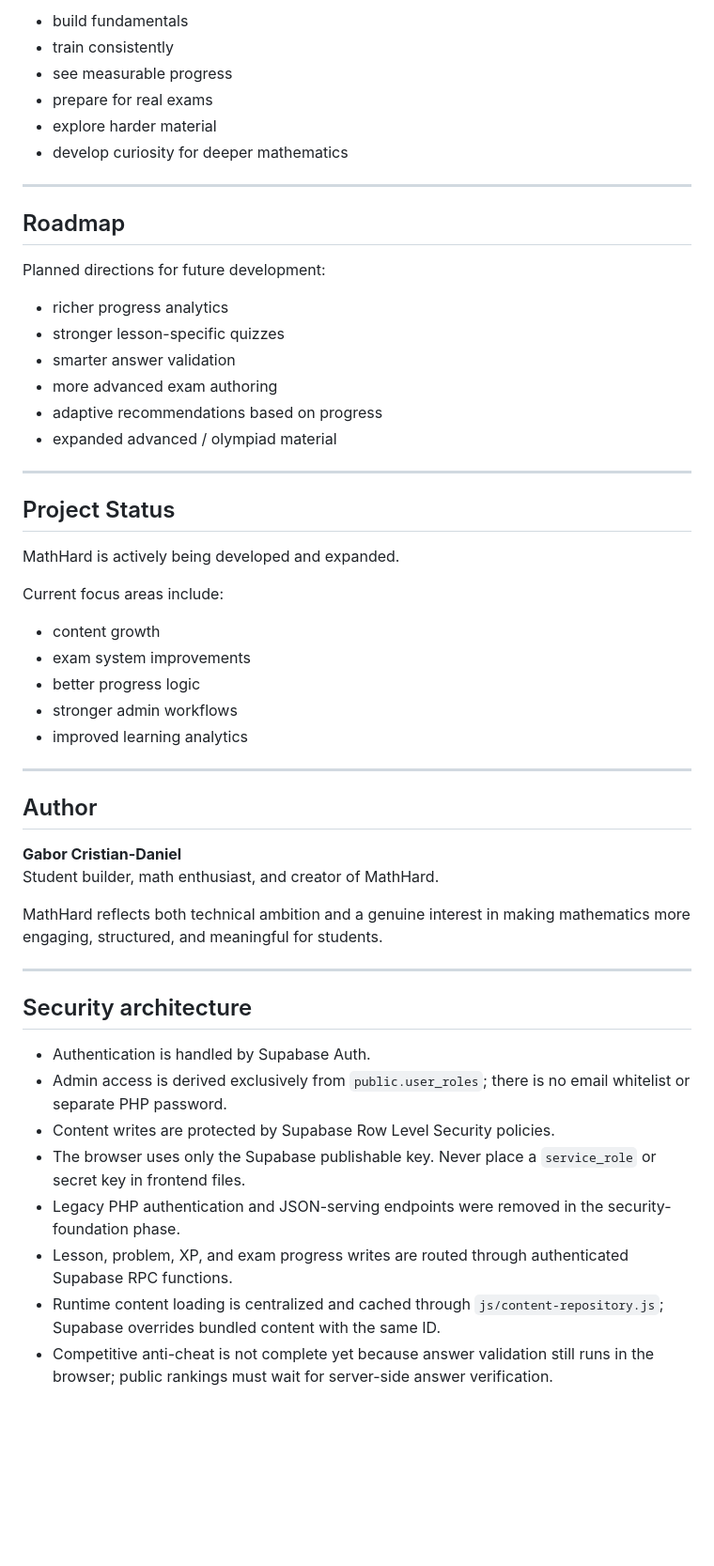
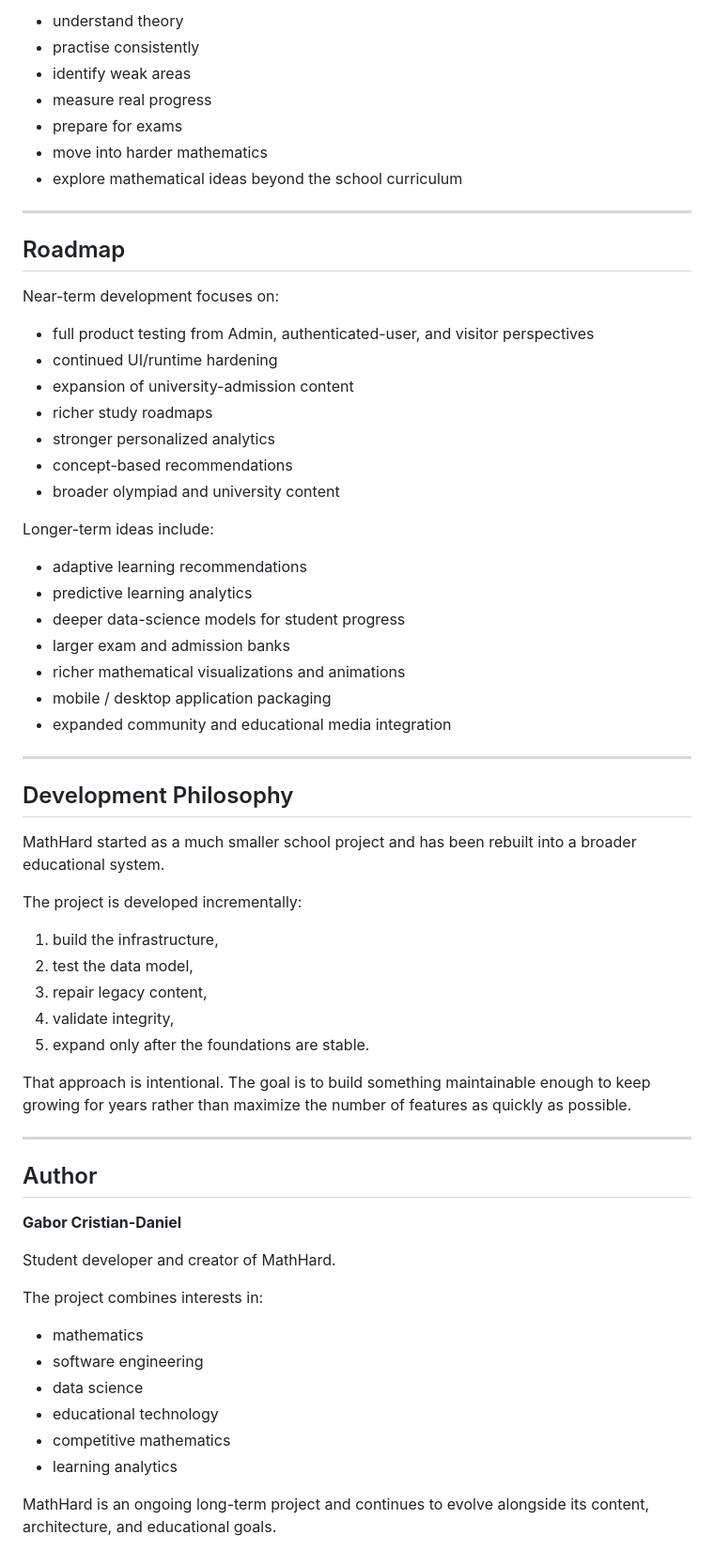
Before and after one commit to KiyamaPaD/MathHard, a Markdown page: README.md, the part around one of its changes. Shown at 94% size. Rendered like a GitHub page; blank space fills up the shorter version.

Commit message:
docs: refresh MathHard project README

```diff
--- a/README.md
+++ b/README.md
@@ -134,55 +357,67 @@ The platform is meant to help students:
 
-- build fundamentals
-- train consistently
-- see measurable progress
-- prepare for real exams
-- explore harder material
-- develop curiosity for deeper mathematics
+- understand theory
+- practise consistently
+- identify weak areas
+- measure real progress
+- prepare for exams
+- move into harder mathematics
+- explore mathematical ideas beyond the school curriculum
 
 ---
 
 ## Roadmap
 
-Planned directions for future development:
+Near-term development focuses on:
 
-- richer progress analytics
-- stronger lesson-specific quizzes
-- smarter answer validation
-- more advanced exam authoring
-- adaptive recommendations based on progress
-- expanded advanced / olympiad material
+- full product testing from Admin, authenticated-user, and visitor perspectives
+- continued UI/runtime hardening
+- expansion of university-admission content
+- richer study roadmaps
+- stronger personalized analytics
+- concept-based recommendations
+- broader olympiad and university content
+
+Longer-term ideas include:
+
+- adaptive learning recommendations
+- predictive learning analytics
+- deeper data-science models for student progress
+- larger exam and admission banks
+- richer mathematical visualizations and animations
+- mobile / desktop application packaging
+- expanded community and educational media integration
 
 ---
 
-## Project Status
+## Development Philosophy
 
-MathHard is actively being developed and expanded.
+MathHard started as a much smaller school project and has been rebuilt into a broader educational system.
 
-Current focus areas include:
-- content growth
-- exam system improvements
-- better progress logic
-- stronger admin workflows
-- improved learning analytics
+The project is developed incrementally:
+
+1. build the infrastructure,
+2. test the data model,
+3. repair legacy content,
+4. validate integrity,
+5. expand only after the foundations are stable.
+
+That approach is intentional. The goal is to build something maintainable enough to keep growing for years rather than maximize the number of features as quickly as possible.
 
 ---
 
 ## Author
 
 **Gabor Cristian-Daniel**
-Student builder, math enthusiast, and creator of MathHard.
 
-MathHard reflects both technical ambition and a genuine interest in making mathematics more engaging, structured, and meaningful for students.
+Student developer and creator of MathHard.
 
----
+The project combines interests in:
 
-## Security architecture
+- mathematics
+- software engineering
+- data science
+- educational technology
+- competitive mathematics
+- learning analytics
 
-- Authentication is handled by Supabase Auth.
-- Admin access is derived exclusively from `public.user_roles`; there is no email whitelist or separate PHP password.
-- Content writes are protected by Supabase Row Level Security policies.
-- The browser uses only the Supabase publishable key. Never place a `service_role` or secret key in frontend files.
-- Legacy PHP authentication and JSON-serving endpoints were removed in the security-foundation phase.
-- Lesson, problem, XP, and exam progress writes are routed through authenticated Supabase RPC functions.
-- Runtime content loading is centralized and cached through `js/content-repository.js`; Supabase overrides bundled content with the same ID.
-- Competitive anti-cheat is not complete yet because answer validation still runs in the browser; public rankings must wait for server-side answer verification.
+MathHard is an ongoing long-term project and continues to evolve alongside its content, architecture, and educational goals.
```
Also changed, not shown: other parts of README.md (+315 -92 lines).
